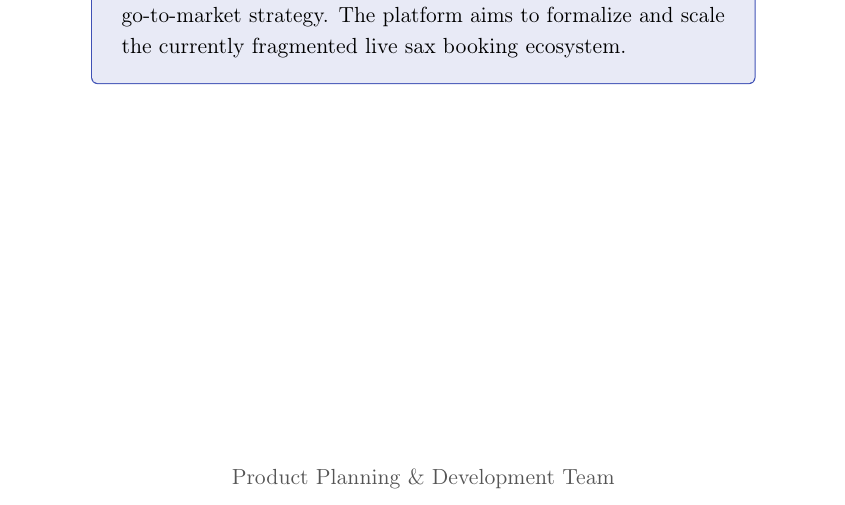
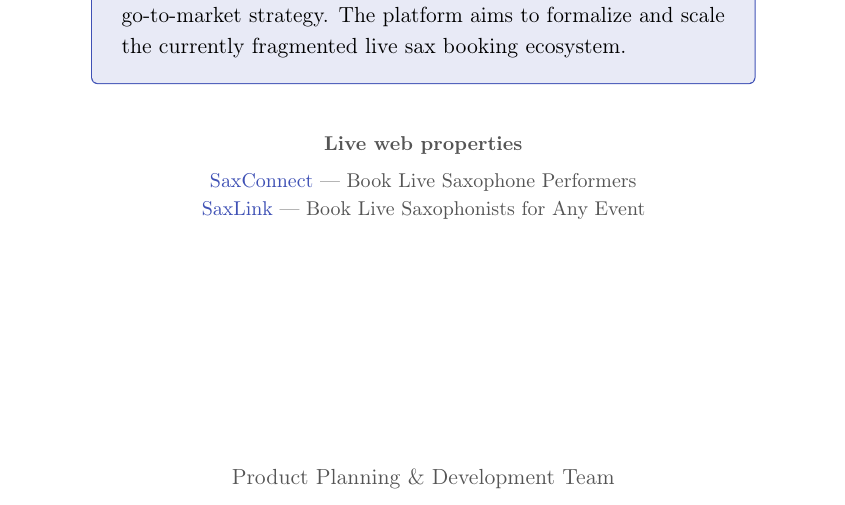
Before and after one commit to Qharny/sax, a LaTeX document (doc.tex): part of page 1 of 24, cut so that both start at the same text. Compiled offline with pdfLaTeX.

Commit message:
update the doc with web link

```diff
--- a/doc.tex
+++ b/doc.tex
@@ -87,6 +87,11 @@
     technology architecture, and go-to-market strategy. The platform aims to
     formalize and scale the currently fragmented live sax booking ecosystem.
   \end{tcolorbox}
+
+  \vspace{1.5em}
+  {\small\color{mygray}\textbf{Live web properties}\\[0.5em]
+  \href{https://saxconnect.netlify.app/}{SaxConnect} --- Book Live Saxophone Performers\\
+  \href{https://saxlink.netlify.app/}{SaxLink} --- Book Live Saxophonists for Any Event\par}
 
   \vfill
   {\normalsize\color{mygray} Product Planning \& Development Team\\[0.5em]
```
Also changed, not shown: README.md.
